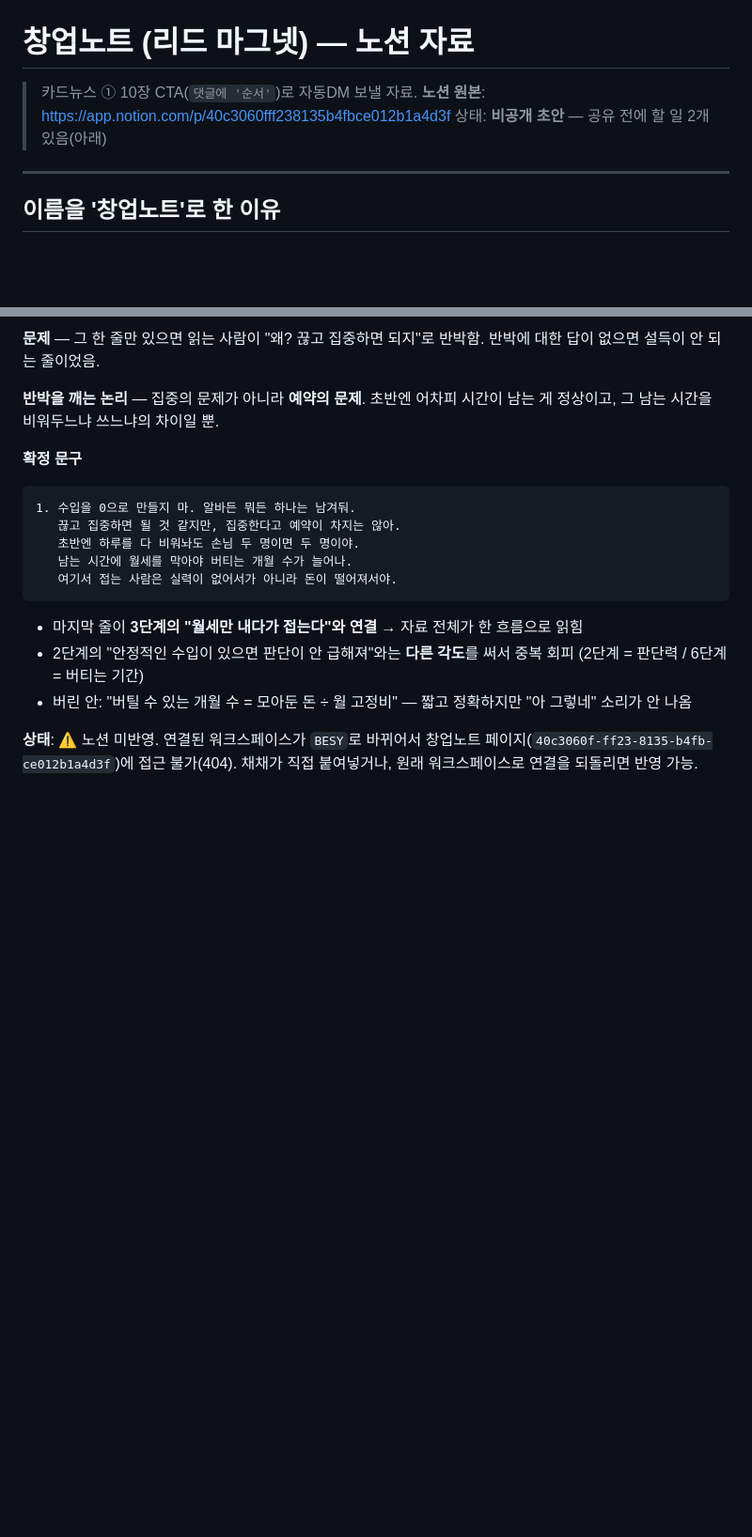
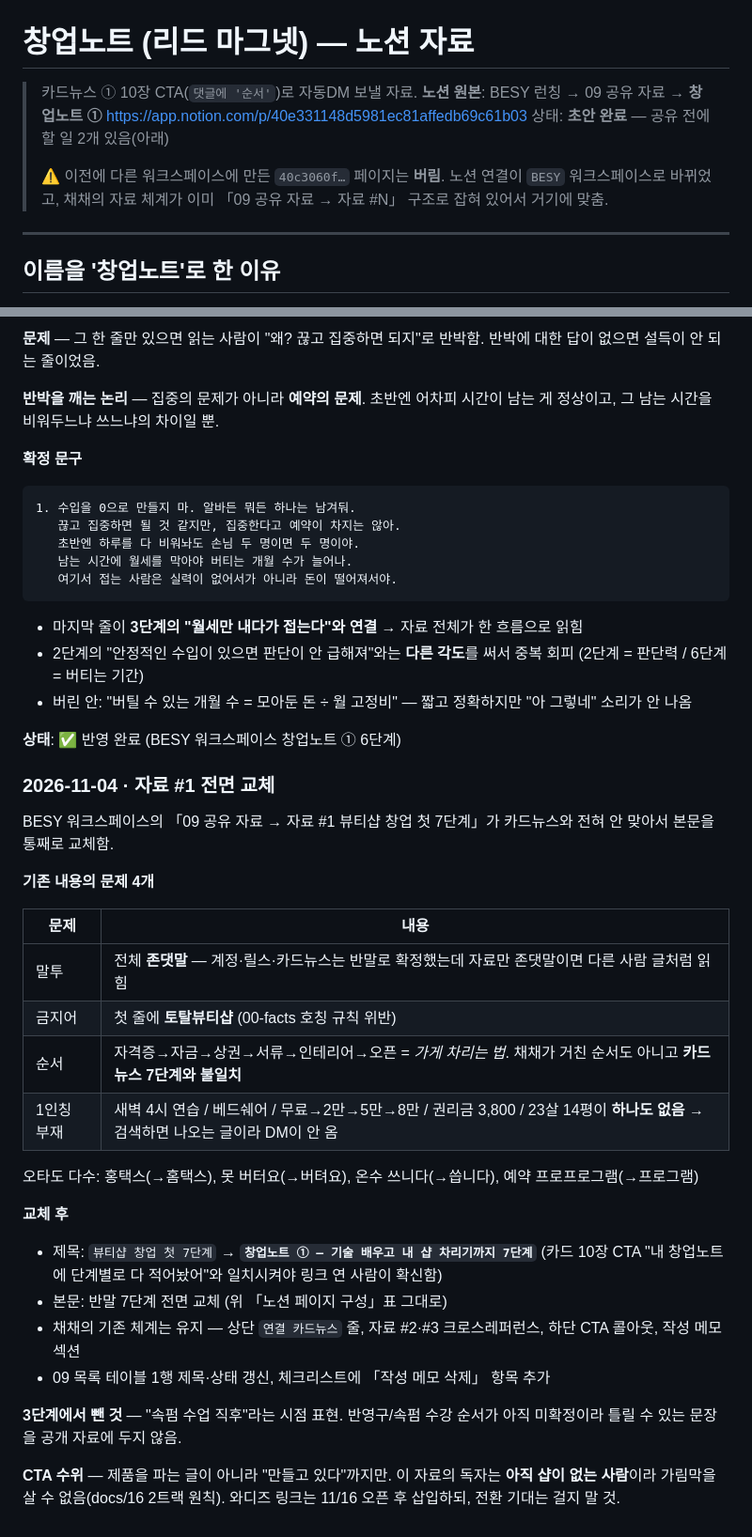
Before and after one commit to yoo4684-cmd/1, a Markdown page: docs/23-founding-note.md, 2 parts joined by grey strips. Shown at 94% size. GitHub-like rendering; blank space fills up the shorter version.

Commit message:
docs: 창업노트를 BESY 워크스페이스 자료 #1로 이관 및 전면 교체
기존 자료 #1(뷰티샵 창업 첫 7단계)이 카드뉴스와 불일치해 본문 교체.

- 존댓말 → 반말, '토탈뷰티샵' 제거
- 일반론 순서(자격증→자금→상권→서류) → 실제로 거친 7단계
- 1인칭 경험 복원: 새벽 4시 연습, 베드쉐어, 단가 사다리, 권리금 3,800
- 제목을 '창업노트 ①'로 변경해 카드 10장 CTA와 일치
- 3단계 '속펌 수업 직후' 시점 표현 삭제 (수강 순서 미확정)
- 이전 워크스페이스 페이지(40c3060f)는 폐기

Co-Authored-By: Claude Opus 5 <noreply@anthropic.com>
Claude-Session: https://claude.ai/code/session_01A2p3zuS8yvfXZzmEuZ3f1f

```diff
--- a/docs/23-founding-note.md
+++ b/docs/23-founding-note.md
@@ -1,8 +1,13 @@
 # 창업노트 (리드 마그넷) — 노션 자료
 
 > 카드뉴스 ① 10장 CTA(`댓글에 '순서'`)로 자동DM 보낼 자료.
-> **노션 원본**: https://app.notion.com/p/40c3060fff238135b4fbce012b1a4d3f
-> 상태: **비공개 초안** — 공유 전에 할 일 2개 있음(아래)
+> **노션 원본**: BESY 런칭 → 09 공유 자료 → **창업노트 ①**
+> https://app.notion.com/p/40e331148d5981ec81affedb69c61b03
+> 상태: **초안 완료** — 공유 전에 할 일 2개 있음(아래)
+>
+> ⚠️ 이전에 다른 워크스페이스에 만든 `40c3060f…` 페이지는 **버림**.
+> 노션 연결이 `BESY` 워크스페이스로 바뀌었고, 채채의 자료 체계가
+> 이미 「09 공유 자료 → 자료 #N」 구조로 잡혀 있어서 거기에 맞춤.
 
 ---
 
@@ -98,6 +103,37 @@ to be continued...
 - 버린 안: "버틸 수 있는 개월 수 = 모아둔 돈 ÷ 월 고정비" — 짧고 정확하지만
   "아 그렇네" 소리가 안 나옴
 
-**상태**: ⚠️ 노션 미반영. 연결된 워크스페이스가 `BESY`로 바뀌어서
-창업노트 페이지(`40c3060f-ff23-8135-b4fb-ce012b1a4d3f`)에 접근 불가(404).
-채채가 직접 붙여넣거나, 원래 워크스페이스로 연결을 되돌리면 반영 가능.
+**상태**: ✅ 반영 완료 (BESY 워크스페이스 창업노트 ① 6단계)
+
+### 2026-11-04 · 자료 #1 전면 교체
+
+BESY 워크스페이스의 「09 공유 자료 → 자료 #1 뷰티샵 창업 첫 7단계」가
+카드뉴스와 전혀 안 맞아서 본문을 통째로 교체함.
+
+**기존 내용의 문제 4개**
+
+| 문제 | 내용 |
+| --- | --- |
+| 말투 | 전체 **존댓말** — 계정·릴스·카드뉴스는 반말로 확정했는데 자료만 존댓말이면 다른 사람 글처럼 읽힘 |
+| 금지어 | 첫 줄에 **토탈뷰티샵** (00-facts 호칭 규칙 위반) |
+| 순서 | 자격증→자금→상권→서류→인테리어→오픈 = *가게 차리는 법*. 채채가 거친 순서도 아니고 **카드뉴스 7단계와 불일치** |
+| 1인칭 부재 | 새벽 4시 연습 / 베드쉐어 / 무료→2만→5만→8만 / 권리금 3,800 / 23살 14평이 **하나도 없음** → 검색하면 나오는 글이라 DM이 안 옴 |
+
+오타도 다수: 홍택스(→홈택스), 못 버터요(→버텨요), 온수 쓰니다(→씁니다),
+예약 프로프로그램(→프로그램)
+
+**교체 후**
+
+- 제목: `뷰티샵 창업 첫 7단계` → **`창업노트 ① — 기술 배우고 내 샵 차리기까지 7단계`**
+  (카드 10장 CTA "내 창업노트에 단계별로 다 적어놨어"와 일치시켜야 링크 연 사람이 확신함)
+- 본문: 반말 7단계 전면 교체 (위 「노션 페이지 구성」표 그대로)
+- 채채의 기존 체계는 유지 — 상단 `연결 카드뉴스` 줄, 자료 #2·#3 크로스레퍼런스,
+  하단 CTA 콜아웃, 작성 메모 섹션
+- 09 목록 테이블 1행 제목·상태 갱신, 체크리스트에 「작성 메모 삭제」 항목 추가
+
+**3단계에서 뺀 것** — "속펌 수업 직후"라는 시점 표현.
+반영구/속펌 수강 순서가 아직 미확정이라 틀릴 수 있는 문장을 공개 자료에 두지 않음.
+
+**CTA 수위** — 제품을 파는 글이 아니라 "만들고 있다"까지만.
+이 자료의 독자는 **아직 샵이 없는 사람**이라 가림막을 살 수 없음(docs/16 2트랙 원칙).
+와디즈 링크는 11/16 오픈 후 삽입하되, 전환 기대는 걸지 말 것.
```
